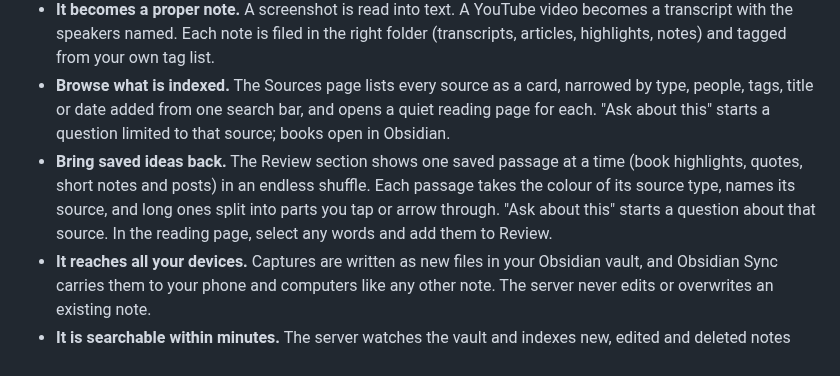
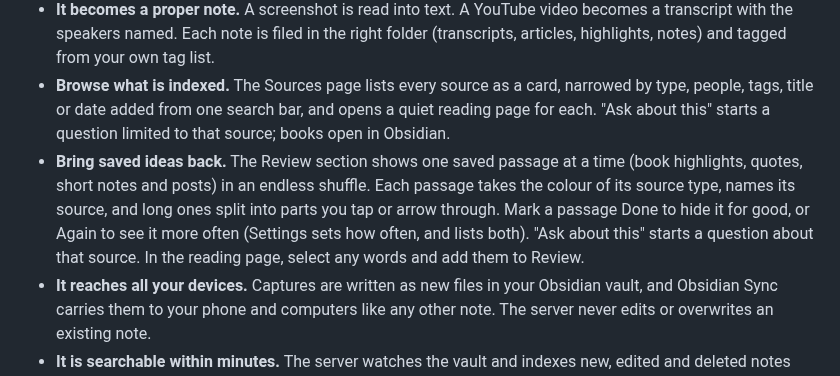
Before and after one commit to matteop92/knowledge-base-agent, a Markdown page: README.md, the part around the change. Drawn GitHub-style.

Commit message:
docs: README Review marks, ticker in AGENTS, decisions for auto-advance and the banner

```diff
--- a/README.md
+++ b/README.md
@@ -45,7 +45,7 @@ A knowledge base only pays off if adding to it is quick enough to do every day.
 - **Add anything from any device.** Paste text or a link, drop a Markdown file, share a screenshot, or share a YouTube link. On Android, the installed app is a share target, so "Share to Knowledge Agent" works from any app. On desktop you can paste, drag and drop.
 - **It becomes a proper note.** A screenshot is read into text. A YouTube video becomes a transcript with the speakers named. Each note is filed in the right folder (transcripts, articles, highlights, notes) and tagged from your own tag list.
 - **Browse what is indexed.** The Sources page lists every source as a card, narrowed by type, people, tags, title or date added from one search bar, and opens a quiet reading page for each. "Ask about this" starts a question limited to that source; books open in Obsidian.
-- **Bring saved ideas back.** The Review section shows one saved passage at a time (book highlights, quotes, short notes and posts) in an endless shuffle. Each passage takes the colour of its source type, names its source, and long ones split into parts you tap or arrow through. "Ask about this" starts a question about that source. In the reading page, select any words and add them to Review.
+- **Bring saved ideas back.** The Review section shows one saved passage at a time (book highlights, quotes, short notes and posts) in an endless shuffle. Each passage takes the colour of its source type, names its source, and long ones split into parts you tap or arrow through. Mark a passage Done to hide it for good, or Again to see it more often (Settings sets how often, and lists both). "Ask about this" starts a question about that source. In the reading page, select any words and add them to Review.
 - **It reaches all your devices.** Captures are written as new files in your Obsidian vault, and Obsidian Sync carries them to your phone and computers like any other note. The server never edits or overwrites an existing note.
 - **It is searchable within minutes.** The server watches the vault and indexes new, edited and deleted notes every few minutes, so tomorrow's question can use what you saved today.
 - **It tells you what is missing.** When an answer has a gap, the app says what the notes did not cover and offers "Add a note to fill this gap", which opens the capture sheet with the gap shown above the box, so you know what to write or paste. Questions point at what to collect next, so the collection grows where it is thin.
```
Also changed, not shown: AGENTS.md (+1 -1 lines), docs/decisions.md (+2 -0 lines).
